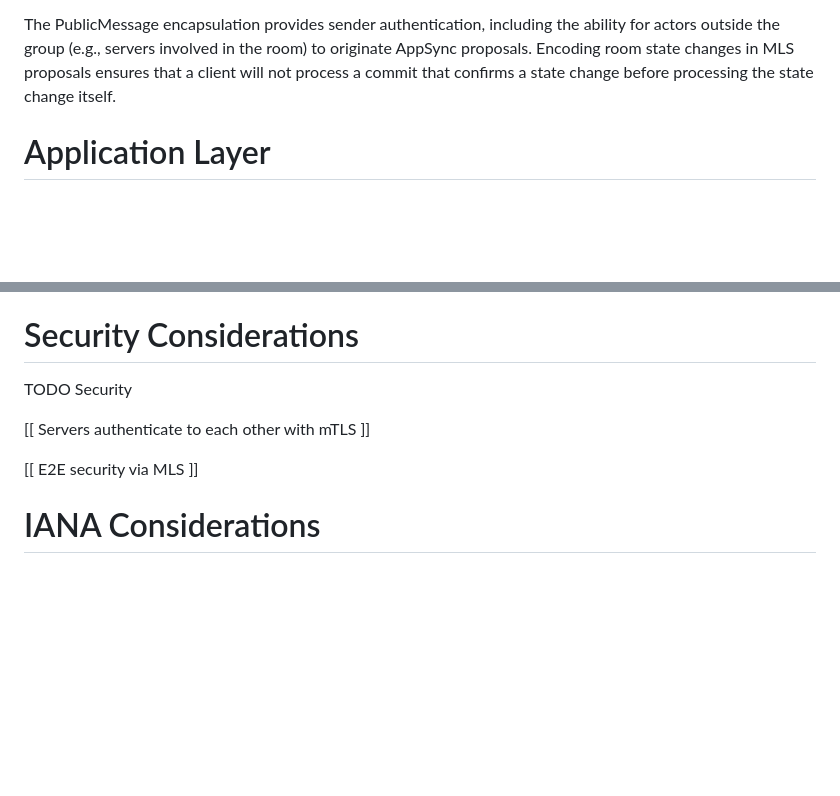
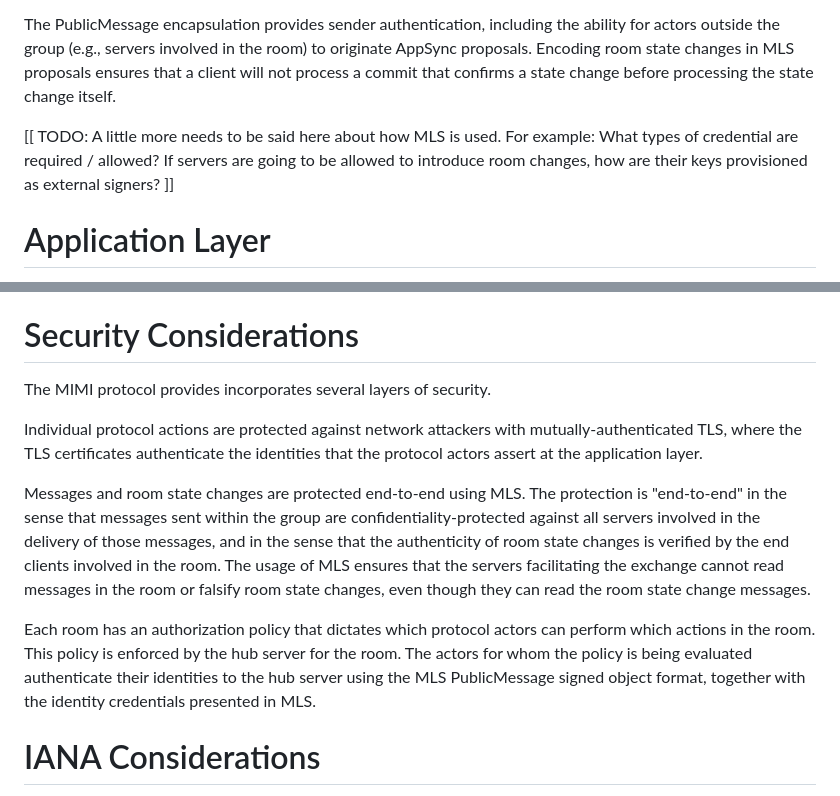
Before and after one commit to bifurcation/mimi-protocol, a Markdown page: draft-barnes-mimi-protocol.md, 2 parts joined by grey strips. Drawn GitHub-style; blank space fills up the shorter version.

Commit message:
Security considerations

```diff
--- a/draft-barnes-mimi-protocol.md
+++ b/draft-barnes-mimi-protocol.md
@@ -524,6 +524,11 @@ originate AppSync proposals.  Encoding room state changes in MLS proposals
 ensures that a client will not process a commit that confirms a state change
 before processing the state change itself.
 
+[[ TODO: A little more needs to be said here about how MLS is used.  For
+example: What types of credential are required / allowed?  If servers are going
+to be allowed to introduce room changes, how are their keys provisioned as
+external signers? ]]
+
 # Application Layer
 
 Servers in MIMI provide a few functions that enable messaging applications.
@@ -1048,11 +1053,26 @@ consent request, Alice grants consent to Bob to add her to any room.
 
 # Security Considerations
 
-TODO Security
+The MIMI protocol provides incorporates several layers of security.
 
-[[ Servers authenticate to each other with mTLS ]]
+Individual protocol actions are protected against network attackers with
+mutually-authenticated TLS, where the TLS certificates authenticate the
+identities that the protocol actors assert at the application layer.
 
-[[ E2E security via MLS ]]
+Messages and room state changes are protected end-to-end using MLS.  The
+protection is "end-to-end" in the sense that messages sent within the group are
+confidentiality-protected against all servers involved in the delivery of those
+messages, and in the sense that the authenticity of room state changes is
+verified by the end clients involved in the room.  The usage of MLS ensures that
+the servers facilitating the exchange cannot read messages in the room or
+falsify room state changes, even though they can read the room state change
+messages.
+
+Each room has an authorization policy that dictates which protocol actors can
+perform which actions in the room.  This policy is enforced by the hub server
+for the room.  The actors for whom the policy is being evaluated authenticate
+their identities to the hub server using the MLS PublicMessage signed object
+format, together with the identity credentials presented in MLS.
 
 # IANA Considerations
 
```
